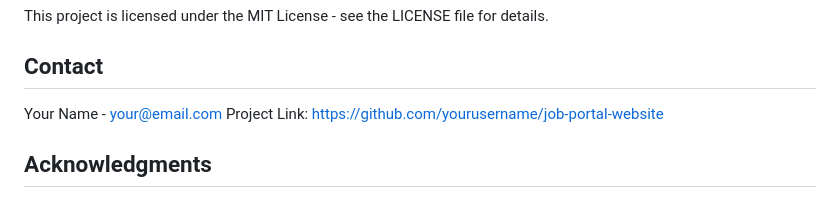
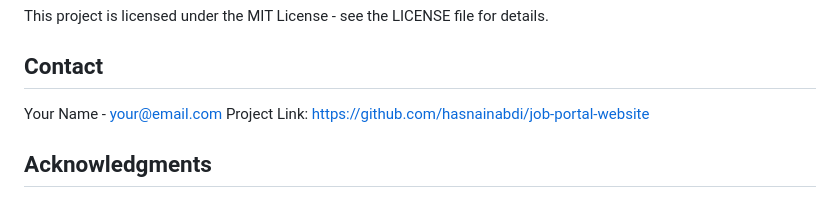
Before and after one commit to hasnainabdi/jobpotal, a Markdown page: README.md, the part around the change. GitHub-like rendering.

```diff
--- a/README.md
+++ b/README.md
@@ -189,8 +189,8 @@ This project is licensed under the MIT License - see the LICENSE file for detail
 
 ## Contact
 
-Your Name - [your@email.com](mailto:your@email.com)
-Project Link: [https://github.com/yourusername/job-portal-website](https://github.com/yourusername/job-portal-website)
+Your Name - [your@email.com](mailto:m.hasnainreactions@gmail.com)
+Project Link: [https://github.com/hasnainabdi/job-portal-website](https://github.com/hasnainabdi/job-portal-website)
 
 ## Acknowledgments
 
```
